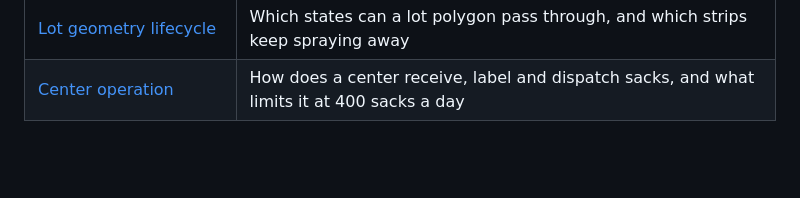
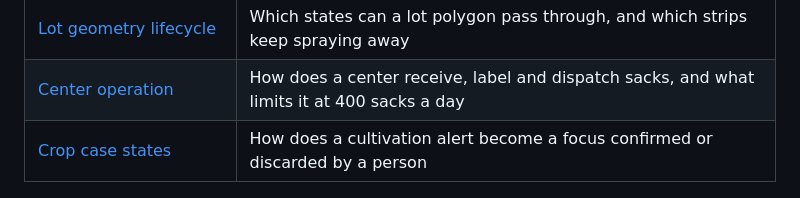
Before and after one commit to aromapacifico-devops/aromapacifico-devops-docs, a Markdown page: docs/architecture/README.md, the part around the change. Rendered like a GitHub page; blank space fills up the shorter version.

Commit message:
docs(architecture): add the crop case states diagram

```diff
--- a/docs/architecture/README.md
+++ b/docs/architecture/README.md
@@ -18,6 +18,7 @@ Read [Platform overview](overview.md) first. It explains the complete platform,
 | [Audit evidence path](diagrams/11-audit-evidence-path.drawio.png) | How does evidence of a sensitive event reach a store that no account can alter |
 | [Lot geometry lifecycle](diagrams/12-lot-geometry-lifecycle.drawio.png) | Which states can a lot polygon pass through, and which strips keep spraying away |
 | [Center operation](diagrams/13-center-operation.drawio.png) | How does a center receive, label and dispatch sacks, and what limits it at 400 sacks a day |
+| [Crop case states](diagrams/14-crop-case-states.drawio.png) | How does a cultivation alert become a focus confirmed or discarded by a person |
 
 ![Target platform on AWS](diagrams/00-platform-overview.drawio.png)
 
```
Also changed, not shown: docs/architecture/diagrams/14-crop-case-states.drawio.png (added), 5 other files.
